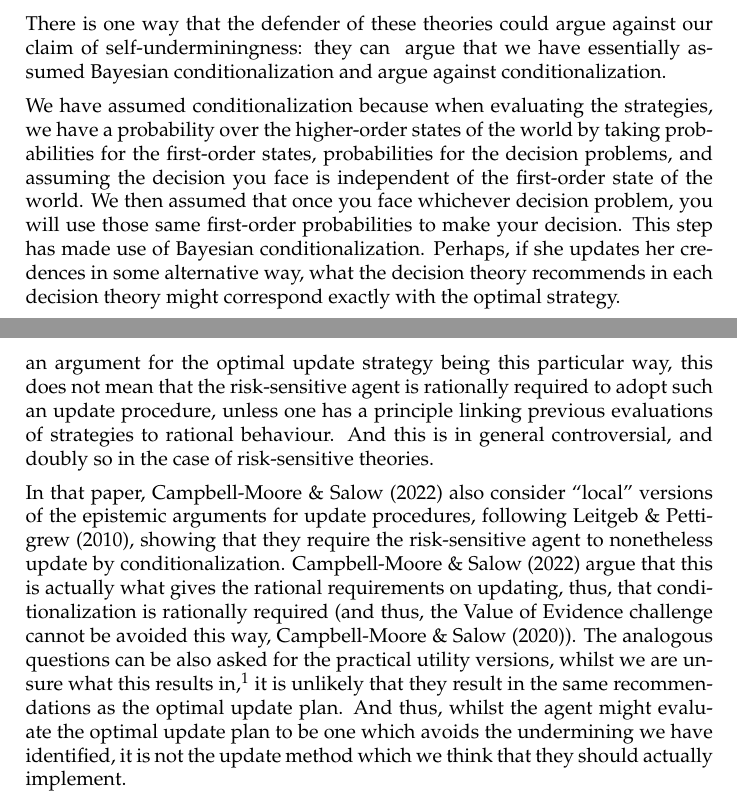
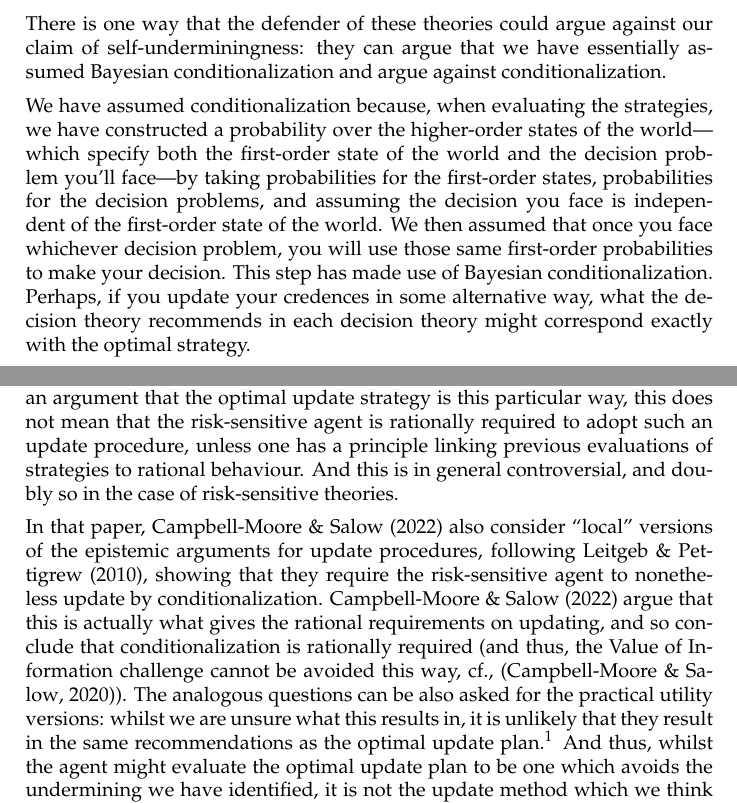
Before and after one commit to jpkonek/choosing-paper, a LaTeX document (choosing-how-to-choose-20d.tex): two parts of pages 7 and 8 of 39, joined at a grey line, cut so that both start at the same text. Compiled offline with pdfLaTeX.

Commit message:
Rp up to 1.2.2

```diff
--- a/choosing-how-to-choose-20d.tex
+++ b/choosing-how-to-choose-20d.tex
@@ -443,16 +443,15 @@ Perhaps the defender of a self-undermining decision theory will say it was never
 %{\color{violet} \todoinfo{CCM working on it... !!!}
 %We argued that self-undermining decision theories result in a dilemma, offering conflicting advice about what to do when faced with a given decision, should you consult the optimal picking plan and follow its recommendations? Or should you apply the decision theory now you're facing the particular decision problem.
 
-There is one way that the defender of these theories could argue against our claim of self-underminingness: they can %point out  the fact that
-{ argue that} we have essentially assumed Bayesian conditionalization and argue against conditionalization.
-
-We have assumed conditionalization because when evaluating the strategies, we have a probability over the higher-order states of the world by taking probabilities for the first-order states, probabilities for the decision problems, and assuming the decision you face is independent of the first-order state of the world.
+There is one way that the defender of these theories could argue against our claim of self-underminingness: they can argue that we have essentially assumed Bayesian conditionalization and argue against conditionalization.
+
+We have assumed conditionalization because, when evaluating the strategies, we have constructed a probability over the higher-order states of the world---which specify both the first-order state of the world and the decision problem you'll face---by taking probabilities for the first-order states, probabilities for the decision problems, and assuming the decision you face is independent of the first-order state of the world.
 We then assumed that once you face whichever decision problem, you will use those same first-order probabilities to make your decision.
 This step has made use of Bayesian conditionalization.
-Perhaps, if she updates her credences in some alternative way, what the decision theory recommends in each decision theory might correspond exactly with the optimal strategy.
-
-
-{ It is worth noting that many theories predict that updating on irrelevant information does not change your state of uncertainty, not just traditional Bayesianism. For example, Dempster-Shafer theory models evidential irrelevance and updating in much a different way than Bayesians do (using Dempster’s Rule of Combination). Nonetheless, Dempster-Shafer theory also makes this prediction \cite[pp. 133-5]{weisberg2015uui}.}
+Perhaps, if you update your credences in some alternative way, what the decision theory recommends in each decision theory might correspond exactly with the optimal strategy.
+
+
+{ It is worth noting that many theories insist that updating on irrelevant information does not change your state of uncertainty, not just traditional Bayesianism. For example, Dempster-Shafer theory models evidential irrelevance and updating in a much different way from the Bayesian one (using Dempster’s Rule of Combination). Nonetheless, Dempster-Shafer theory also makes this prediction \cite[pp. 133-5]{weisberg2015uui}.}
 
 %{ Firstly, we do not assume anything so strong. We do indeed assume that propositions about which decision you face are both causally and evidentially irrelevant to the first-order state of the world. We also assume that if you update on some bit of information that is irrelevant to the state of the world, then your views about the choiceworthiness of actions whose outcomes only depend on the first-order state of the world will not change. Bayesians model evidential dependence as probabilistic independence. And updating by conditionalizing has the feature in question: conditioning on some bit of information that is probabilistically independent of the state of the world does not change your probabilities over worlds; and assuming that your views about the choiceworthiness of actions supervene on the relevant probabilities and utilities (which we hold fixed), those views will not change either. But many other models of uncertainty, updating and choice have this property as well. For example, Dempster-Shafer theory models evidential independence and updating in a different way (using Dempster’s Rule of Combination), but nonetheless behaves in the way described above \cite[pp. 133-5]{weisberg2015uui}.}
 
@@ -471,3 +464,0 @@ The epistemic variant of this argument is from \citet{greaves2006jcc}, and it is
-However, as \citet{campbellmoore2022aurs} stress, whilst this might provide an argument for the optimal update strategy being this particular way, this does not mean that the risk-sensitive agent is rationally required to adopt such an update procedure, unless one has a principle linking previous evaluations of strategies to rational behaviour. And this is in general controversial, and doubly so in the case of risk-sensitive theories.
-
-In that paper, \citet{campbellmoore2022aurs} also consider ``local'' versions of the epistemic arguments for update procedures, following \citet{leitgeb2010ojb2}, showing that they require the risk-sensitive agent to nonetheless update by conditionalization. \Citet{campbellmoore2022aurs} argue that this is actually what gives the rational requirements on updating, thus, that conditionalization is rationally required (and thus, the Value of Evidence challenge cannot be avoided this way, \citet{campbellmoore2020arae}). The analogous questions can be also asked for the practical utility versions, whilst we are unsure what this results in,\footnote{It differs from the epistemic versions because we used an $r$-proper scoring rule, but this is not what we'd get if we just use pragmatic utility. } it is unlikely that they result in the same recommendations as the optimal update plan. And thus, whilst the agent might evaluate the optimal update plan to be one which avoids the undermining we have identified, it is not the update method which we think that they should actually implement.
@@ -474,3 +470,6 @@ In that paper, \citet{campbellmoore2022aurs} also consider ``local'' versions of
+However, as \citet{campbellmoore2022aurs} stress, whilst this might provide an argument that the optimal update strategy is this particular way, this does not mean that the risk-sensitive agent is rationally required to adopt such an update procedure, unless one has a principle linking previous evaluations of strategies to rational behaviour. And this is in general controversial, and doubly so in the case of risk-sensitive theories.
+
+In that paper, \citet{campbellmoore2022aurs} also consider ``local'' versions of the epistemic arguments for update procedures, following \citet{leitgeb2010ojb2}, showing that they require the risk-sensitive agent to nonetheless update by conditionalization. \Citet{campbellmoore2022aurs} argue that this is actually what gives the rational requirements on updating, and so conclude that conditionalization is rationally required (and thus, the Value of Information challenge cannot be avoided this way, cf., \citep{campbellmoore2020arae}). The analogous questions can be also asked for the practical utility versions: whilst we are unsure what this results in, it is unlikely that they result in the same recommendations as the optimal update plan.\footnote{It differs from the epistemic versions because we used an $r$-proper scoring rule, but this is not what we'd get if we just use pragmatic utility. } And thus, whilst the agent might evaluate the optimal update plan to be one which avoids the undermining we have identified, it is not the update method which we think that they should actually implement.
 
 
 %{\color{red}
```
Also changed, not shown: choosing-how-to-choose-20d.tex (12 more changed lines), 4 other files.
